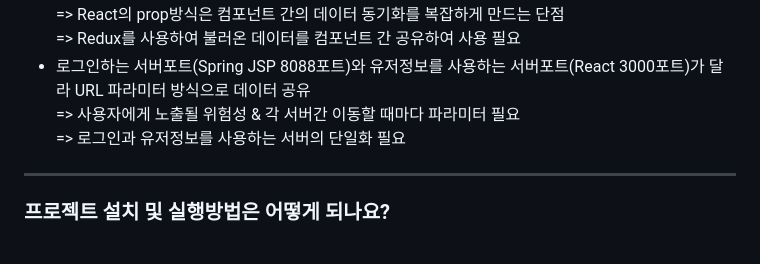
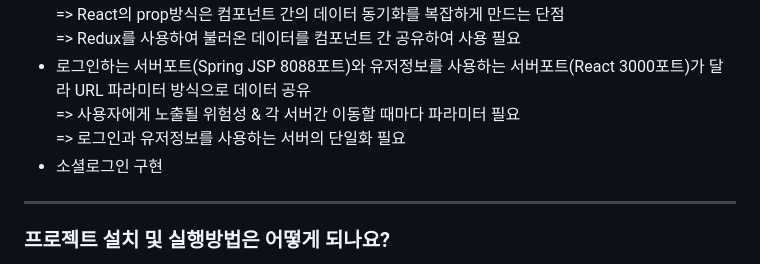
Before and after one commit to ParkSungCheol/MapleStoryCommunity, a Markdown page: README.md, the part around the change. Drawn GitHub-style.

```diff
--- a/README.md
+++ b/README.md
@@ -37,6 +37,7 @@
 + 로그인하는 서버포트(Spring JSP 8088포트)와 유저정보를 사용하는 서버포트(React 3000포트)가 달라 URL 파라미터 방식으로 데이터 공유<br/>
   => 사용자에게 노출될 위험성 & 각 서버간 이동할 때마다 파라미터 필요<br/>
   => 로그인과 유저정보를 사용하는 서버의 단일화 필요
++ 소셜로그인 구현
 ------------
 ### 프로젝트 설치 및 실행방법은 어떻게 되나요?
 + **LiveServer** : VS LiveServer를 이용하여 5500번 포트로 실행<br/>
```
